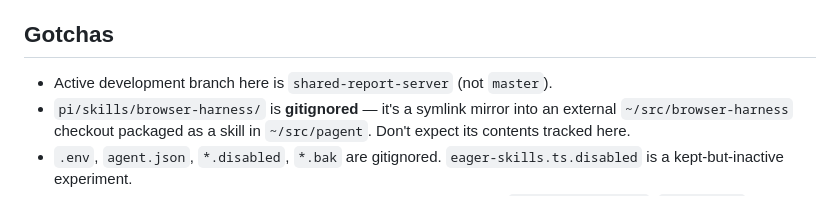
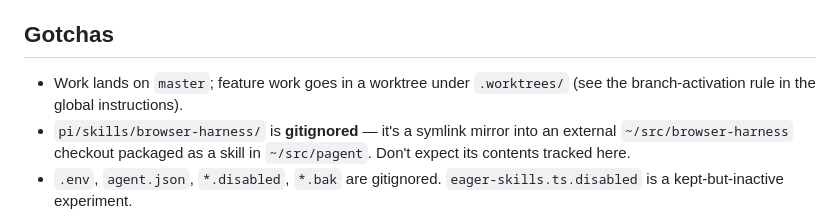
Before and after one commit to svankina/agents, a Markdown page: AGENTS.md, the part around the change. Drawn GitHub-style.

Commit message:
docs: master is the active branch, not shared-report-server

```diff
--- a/AGENTS.md
+++ b/AGENTS.md
@@ -32,7 +32,8 @@ live agent dirs, or copied into `~/src/pagent`.
   Append findings there; keep run-time rules in the extensions/prompts themselves.
 
 ## Gotchas
-- Active development branch here is `shared-report-server` (not `master`).
+- Work lands on `master`; feature work goes in a worktree under `.worktrees/` (see the
+  branch-activation rule in the global instructions).
 - `pi/skills/browser-harness/` is **gitignored** — it's a symlink mirror into an external
   `~/src/browser-harness` checkout packaged as a skill in `~/src/pagent`. Don't expect its
   contents tracked here.
```
